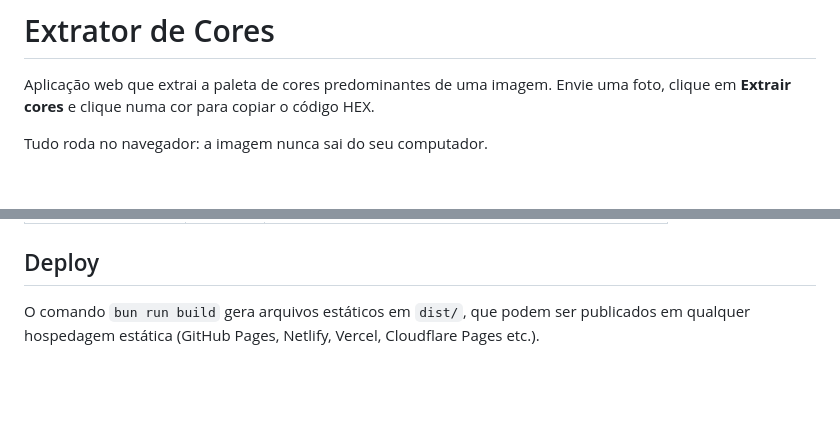
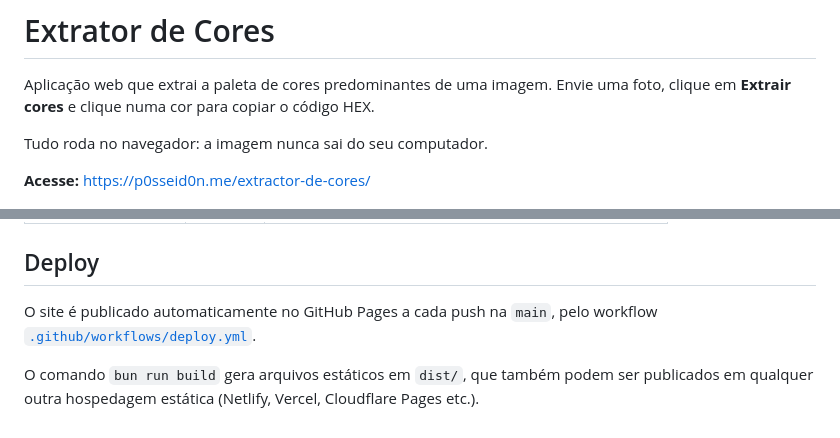
Before and after one commit to P0sseid0n/extractor-de-cores, a Markdown page: README.md, 2 parts joined by grey strips. Rendered like a GitHub page; blank space fills up the shorter version.

Commit message:
docs: adiciona link do site publicado ao README

```diff
--- a/README.md
+++ b/README.md
@@ -3,6 +3,8 @@
 Aplicação web que extrai a paleta de cores predominantes de uma imagem. Envie uma foto, clique em **Extrair cores** e clique numa cor para copiar o código HEX.
 
 Tudo roda no navegador: a imagem nunca sai do seu computador.
+
+**Acesse:** https://p0sseid0n.me/extractor-de-cores/
 
 ![Extrator de Cores com uma paleta de 8 cores extraída de uma ilustração de pôr do sol](docs/screenshot.png)
 
@@ -87,4 +89,6 @@ Os parâmetros ficam em [`src/config.ts`](src/config.ts):
 
 ## Deploy
 
-O comando `bun run build` gera arquivos estáticos em `dist/`, que podem ser publicados em qualquer hospedagem estática (GitHub Pages, Netlify, Vercel, Cloudflare Pages etc.).
+O site é publicado automaticamente no GitHub Pages a cada push na `main`, pelo workflow [`.github/workflows/deploy.yml`](.github/workflows/deploy.yml).
+
+O comando `bun run build` gera arquivos estáticos em `dist/`, que também podem ser publicados em qualquer outra hospedagem estática (Netlify, Vercel, Cloudflare Pages etc.).
```
